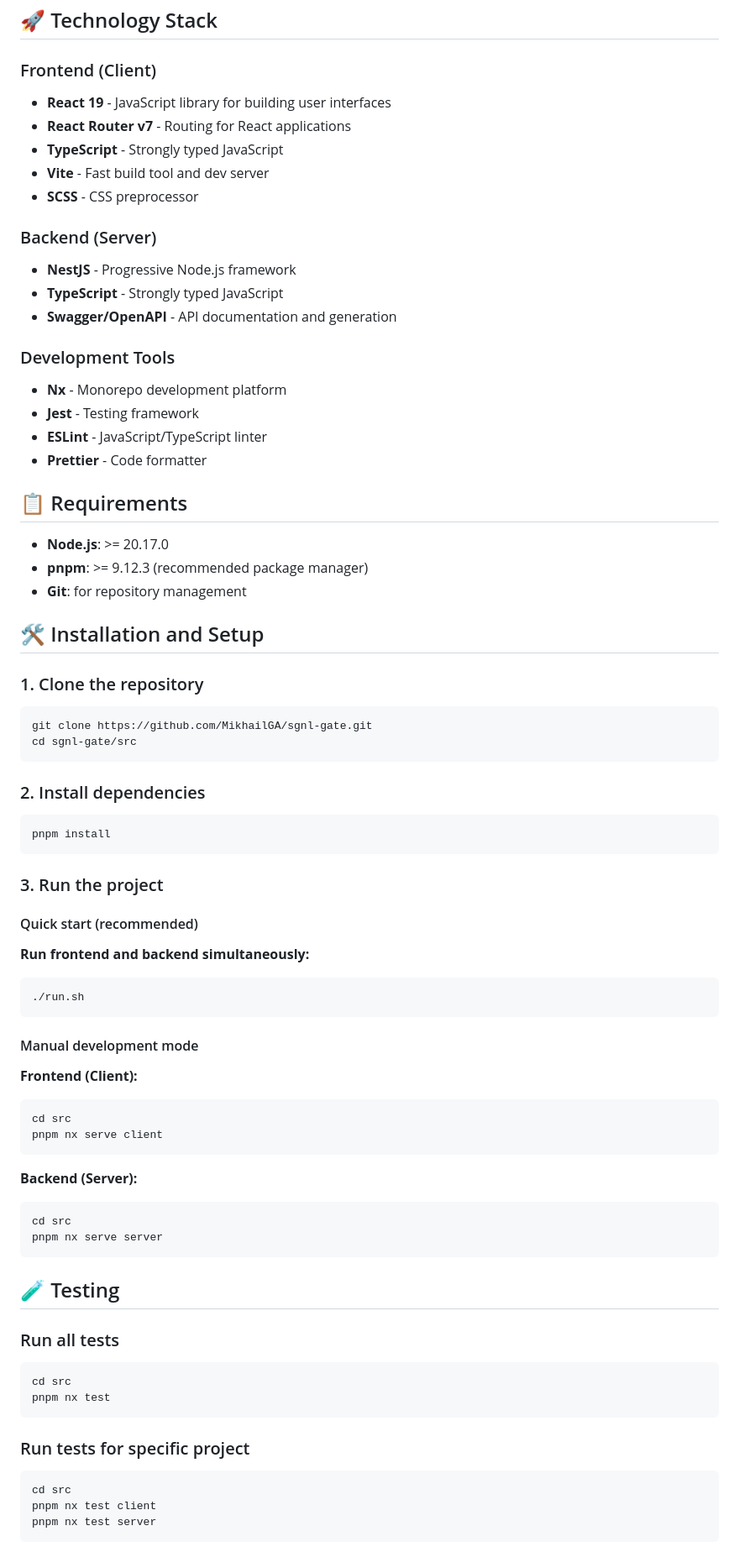
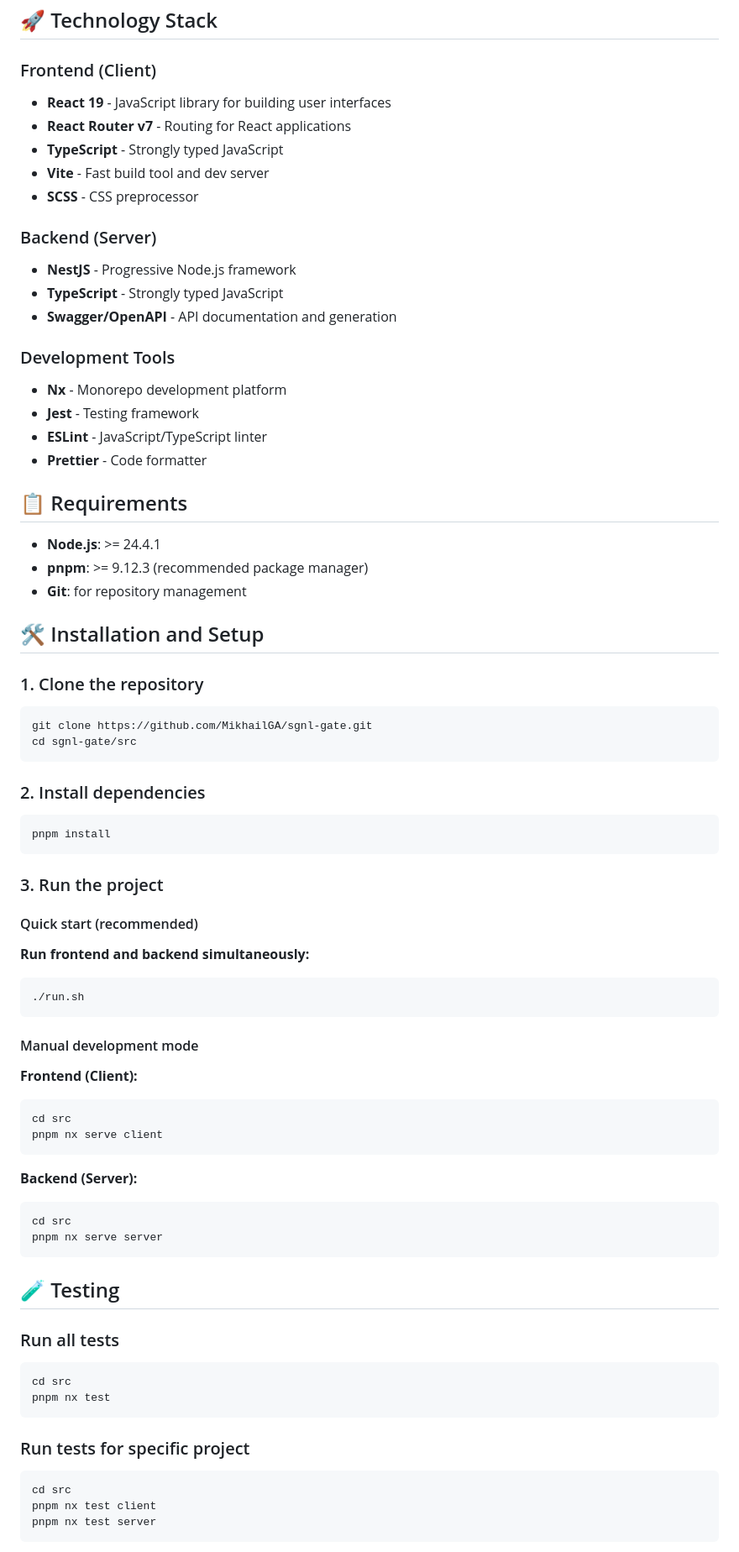
Before and after one commit to MikhailGA/sgnl-gate, a Markdown page: README.MD, the part around the change printed below. Shown: that part at 84% size. GitHub-like rendering.

Commit message:
update required node version in readme.md

````diff
--- a/README.MD
+++ b/README.MD
@@ -5,6 +5,7 @@ A full-featured web application built using modern technology stack based on Nx
 ## 🚀 Technology Stack
 
 ### Frontend (Client)
+
 - **React 19** - JavaScript library for building user interfaces
 - **React Router v7** - Routing for React applications
 - **TypeScript** - Strongly typed JavaScript
@@ -12,11 +13,13 @@ A full-featured web application built using modern technology stack based on Nx
 - **SCSS** - CSS preprocessor
 
 ### Backend (Server)
+
 - **NestJS** - Progressive Node.js framework
 - **TypeScript** - Strongly typed JavaScript
 - **Swagger/OpenAPI** - API documentation and generation
 
 ### Development Tools
+
 - **Nx** - Monorepo development platform
 - **Jest** - Testing framework
 - **ESLint** - JavaScript/TypeScript linter
@@ -24,19 +27,21 @@ A full-featured web application built using modern technology stack based on Nx
 
 ## 📋 Requirements
 
-- **Node.js**: >= 20.17.0
+- **Node.js**: >= 24.4.1
 - **pnpm**: >= 9.12.3 (recommended package manager)
 - **Git**: for repository management
 
 ## 🛠 Installation and Setup
 
 ### 1. Clone the repository
+
 ```bash
 git clone https://github.com/MikhailGA/sgnl-gate.git
 cd sgnl-gate/src
 ```
 
 ### 2. Install dependencies
+
 ```bash
 pnpm install
 ```
@@ -46,6 +51,7 @@ pnpm install
 #### Quick start (recommended)
 
 **Run frontend and backend simultaneously:**
+
 ```bash
 ./run.sh
 ```
@@ -53,12 +59,14 @@ pnpm install
 #### Manual development mode
 
 **Frontend (Client):**
+
 ```bash
 cd src
 pnpm nx serve client
 ```
 
 **Backend (Server):**
+
 ```bash
 cd src
 pnpm nx serve server
@@ -67,12 +75,14 @@ pnpm nx serve server
 ## 🧪 Testing
 
 ### Run all tests
+
 ```bash
 cd src
 pnpm nx test
 ```
 
 ### Run tests for specific project
+
 ```bash
 cd src
 pnpm nx test client
````
Also changed, not shown: other parts of README.MD (+6 -0 lines).
